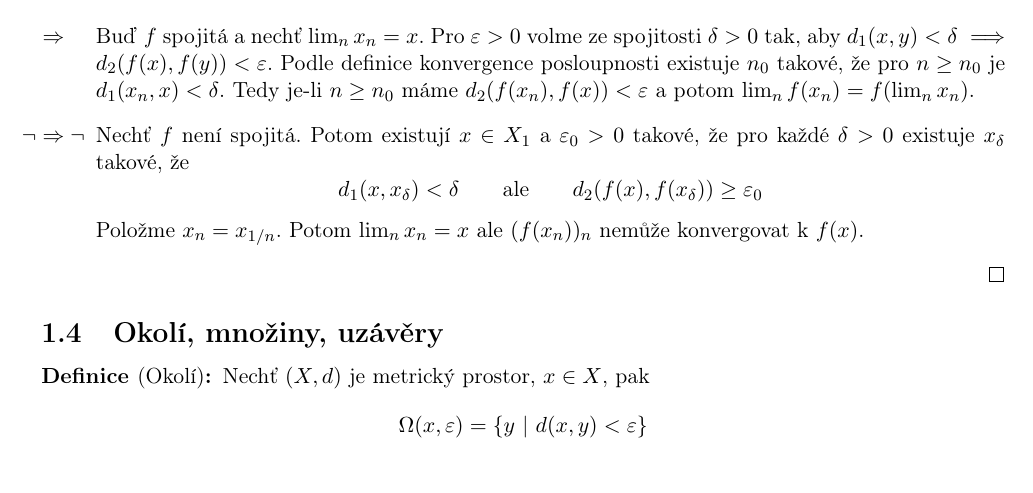
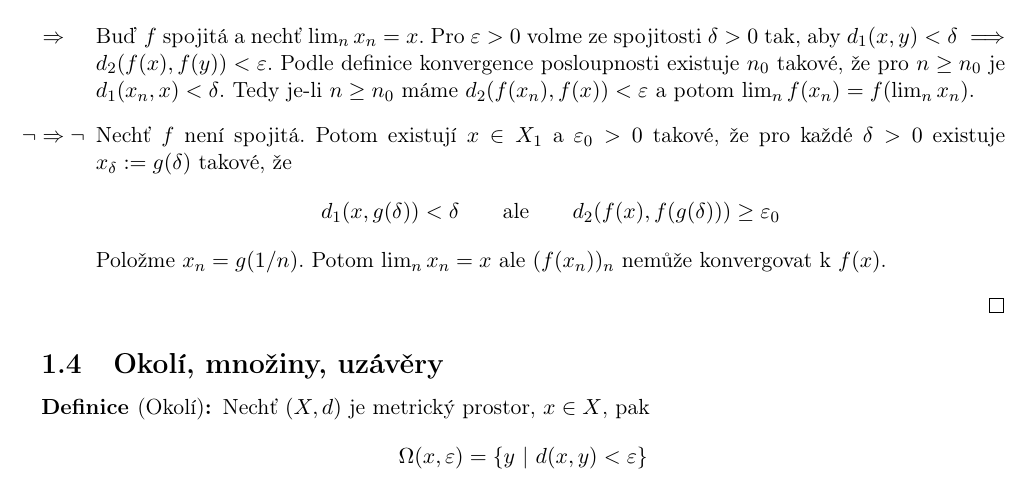
Before and after one commit to 3O11/ma2-poznamky, a LaTeX document (Chapters/01-metricke-prostory.tex): part of page 2 of 5, cut so that both start at the same text. Compiled offline with pdfLaTeX.

Commit message:
Lepší notace u věty o konvergenci
Když se použije Pultrova původní notace $x(\frac1n)$, vypadá to jako násobení, když se použije spodní index, vypadá to, jako by člověk tvrdil, že $n$-tý prvek posloupnosti se má rovnat $\frac1n$-tému, což je ještě víc matoucí. Proto navrhuji zavést nový funkční symbol a byť to není notace kdovíjak pěkná, alespoň je to jednoznačné.

```diff
--- a/Chapters/01-metricke-prostory.tex
+++ b/Chapters/01-metricke-prostory.tex
@@ -91,9 +91,9 @@ $\|\textbf{u}\| = \sqrt{\textbf{uu}}$ a vzdáleností $d(\textbf{u},\textbf{v})
 		Podle definice konvergence posloupnosti existuje $n_0$ takové, že pro $n \ge n_0$ je $d_1(x_n,x) < \delta$. Tedy je-li $n \ge n_0$
 		máme $d_2(f(x_n),f(x)) < \varepsilon$ a potom $\lim_n f(x_n) = f(\lim_n x_n)$.
 		\item[$\lnot \Rightarrow  \lnot$] Nechť $f$ není spojitá.
-		Potom existují $x \in X_1$ a $\varepsilon_0 > 0$ takové, že pro každé $\delta > 0$ existuje $x_\delta$ takové, že
-		$$d_1(x, x_\delta) < \delta \qquad \text{ale} \qquad d_2(f(x), f(x_\delta)) \ge \varepsilon_0$$
-		Položme $x_n = x_{1/n}$. Potom $\lim_n x_n = x$ ale $(f(x_n))_n$ nemůže konvergovat k $f(x)$.
+		Potom existují $x \in X_1$ a $\varepsilon_0 > 0$ takové, že pro každé $\delta > 0$ existuje $x_\delta := g(\delta)$ takové, že
+		$$d_1(x, g(\delta)) < \delta \qquad \text{ale} \qquad d_2(f(x), f(g(\delta))) \ge \varepsilon_0$$
+		Položme $x_n = g(1/n)$. Potom $\lim_n x_n = x$ ale $(f(x_n))_n$ nemůže konvergovat k $f(x)$.
 	\end{itemize}
 \end{proof}
 
```
